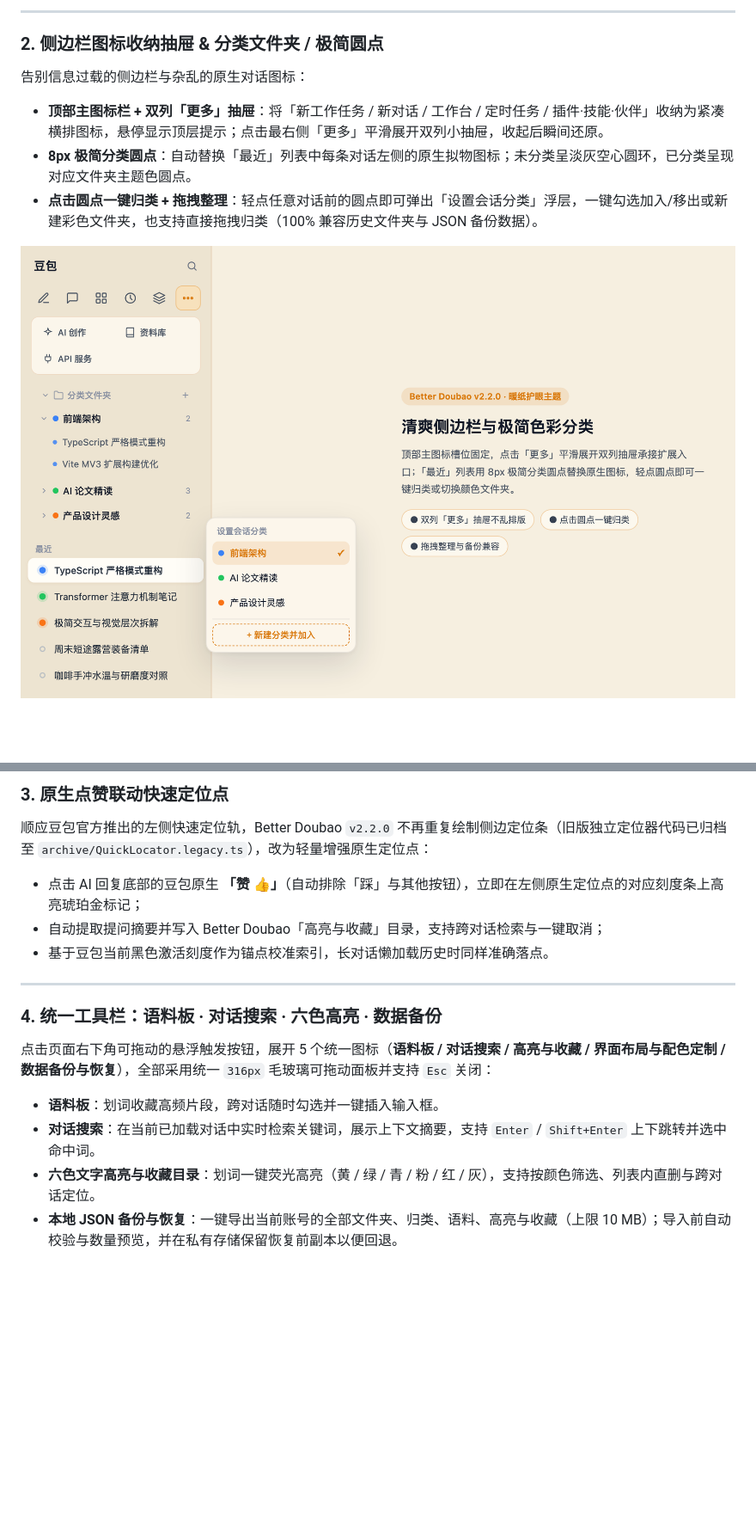
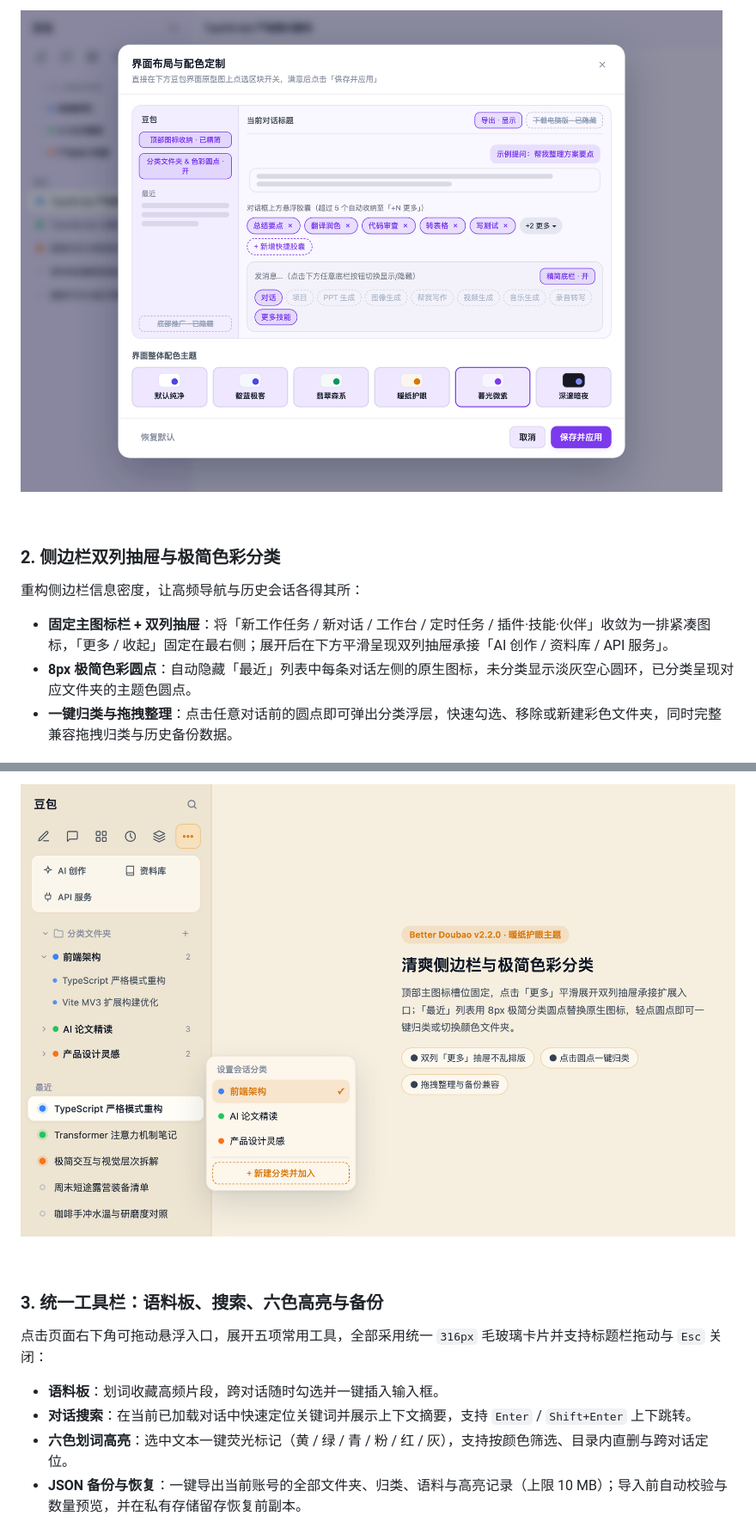
Before and after one commit to Rex16200513/Better_Doubao, a Markdown page: README.md, 2 parts joined by grey strips. Shown at 86% size. GitHub-like rendering; pictures changed too: docs/images/v2.2-layout-studio.png; blank space fills up the shorter version.

```diff
--- a/README.md
+++ b/README.md
@@ -53,13 +86,13 @@ Better Doubao `v2.2.0` 围绕 **「所见即所得定制、原生态无缝融合
 
----
+![可视化布局与配色定制弹窗：在原型图上直接开关各区域并切换六套全局配色主题](docs/images/v2.2-layout-studio.png)
 
-### 2. 侧边栏图标收纳抽屉 & 分类文件夹 / 极简圆点
+<br />
 
-告别信息过载的侧边栏与杂乱的原生对话图标：
+### 2. 侧边栏双列抽屉与极简色彩分类
 
-- **顶部主图标栏 + 双列「更多」抽屉**：将「新工作任务 / 新对话 / 工作台 / 定时任务 / 插件·技能·伙伴」收纳为紧凑横排图标，悬停显示顶层提示；点击最右侧「更多」平滑展开双列小抽屉，收起后瞬间还原。
-- **8px 极简分类圆点**：自动替换「最近」列表中每条对话左侧的原生拟物图标；未分类呈淡灰空心圆环，已分类呈现对应文件夹主题色圆点。
-- **点击圆点一键归类 + 拖拽整理**：轻点任意对话前的圆点即可弹出「设置会话分类」浮层，一键勾选加入/移出或新建彩色文件夹，也支持直接拖拽归类（100% 兼容历史文件夹与 JSON 备份数据）。
+重构侧边栏信息密度，让高频导航与历史会话各得其所：
 
-![清爽侧边栏与极简色彩分类：暖纸护眼主题、双列更多抽屉、分类文件夹与点击圆点快捷归类](docs/images/v2.2-sidebar-folders-dots.png)
+- **固定主图标栏 + 双列抽屉**：将「新工作任务 / 新对话 / 工作台 / 定时任务 / 插件·技能·伙伴」收敛为一排紧凑图标，「更多 / 收起」固定在最右侧；展开后在下方平滑呈现双列抽屉承接「AI 创作 / 资料库 / API 服务」。
+- **8px 极简色彩圆点**：自动隐藏「最近」列表中每条对话左侧的原生图标，未分类显示淡灰空心圆环，已分类呈现对应文件夹的主题色圆点。
+- **一键归类与拖拽整理**：点击任意对话前的圆点即可弹出分类浮层，快速勾选、移除或新建彩色文件夹，同时完整兼容拖拽归类与历史备份数据。
 
@@ -67,20 +100,14 @@ Better Doubao `v2.2.0` 围绕 **「所见即所得定制、原生态无缝融合
 
-### 3. 原生点赞联动快速定位点
+![清爽侧边栏与极简色彩分类：暖纸护眼主题、双列更多抽屉、分类文件夹与快捷归类浮层](docs/images/v2.2-sidebar-folders-dots.png)
 
-顺应豆包官方推出的左侧快速定位轨，Better Doubao `v2.2.0` 不再重复绘制侧边定位条（旧版独立定位器代码已归档至 `archive/QuickLocator.legacy.ts`），改为轻量增强原生定位点：
+<br />
 
-- 点击 AI 回复底部的豆包原生 **「赞 👍」**（自动排除「踩」与其他按钮），立即在左侧原生定位点的对应刻度条上高亮琥珀金标记；
-- 自动提取提问摘要并写入 Better Doubao「高亮与收藏」目录，支持跨对话检索与一键取消；
-- 基于豆包当前黑色激活刻度作为锚点校准索引，长对话懒加载历史时同样准确落点。
+### 3. 统一工具栏：语料板、搜索、六色高亮与备份
 
----
-
-### 4. 统一工具栏：语料板 · 对话搜索 · 六色高亮 · 数据备份
-
-点击页面右下角可拖动的悬浮触发按钮，展开 5 个统一图标（**语料板 / 对话搜索 / 高亮与收藏 / 界面布局与配色定制 / 数据备份与恢复**），全部采用统一 `316px` 毛玻璃可拖动面板并支持 `Esc` 关闭：
+点击页面右下角可拖动悬浮入口，展开五项常用工具，全部采用统一 `316px` 毛玻璃卡片并支持标题栏拖动与 `Esc` 关闭：
 
 - **语料板**：划词收藏高频片段，跨对话随时勾选并一键插入输入框。
-- **对话搜索**：在当前已加载对话中实时检索关键词，展示上下文摘要，支持 `Enter` / `Shift+Enter` 上下跳转并选中命中词。
-- **六色文字高亮与收藏目录**：划词一键荧光高亮（黄 / 绿 / 青 / 粉 / 红 / 灰），支持按颜色筛选、列表内直删与跨对话定位。
-- **本地 JSON 备份与恢复**：一键导出当前账号的全部文件夹、归类、语料、高亮与收藏（上限 10 MB）；导入前自动校验与数量预览，并在私有存储保留恢复前副本以便回退。
+- **对话搜索**：在当前已加载对话中快速定位关键词并展示上下文摘要，支持 `Enter` / `Shift+Enter` 上下跳转。
+- **六色划词高亮**：选中文本一键荧光标记（黄 / 绿 / 青 / 粉 / 红 / 灰），支持按颜色筛选、目录内直删与跨对话定位。
+- **JSON 备份与恢复**：一键导出当前账号的全部文件夹、归类、语料与高亮记录（上限 10 MB）；导入前自动校验与数量预览，并在私有存储留存恢复前副本。
 
```
Also changed, not shown: other parts of README.md (+122 -80 lines), docs/images/v2.2-workspace-theme-capsules.png, 11 other files.
